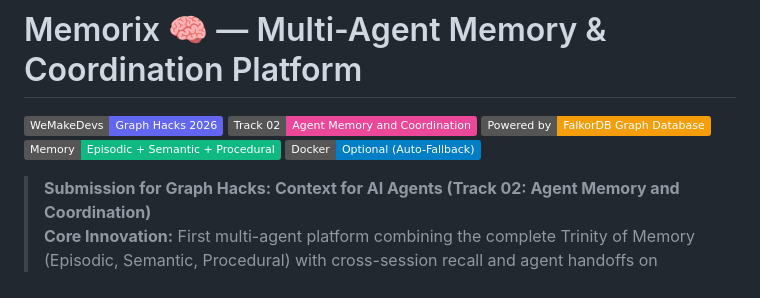
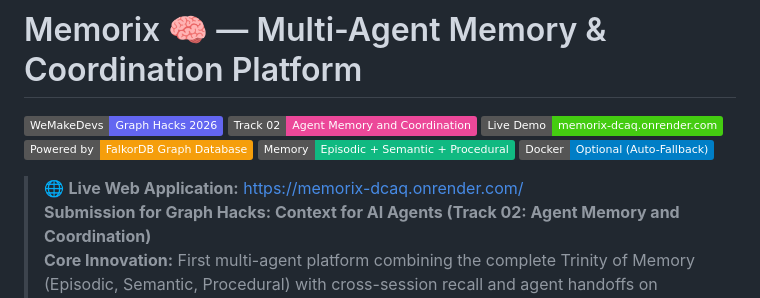
Before and after one commit to ravingalaxy/memorix, a Markdown page: README.md, the part around the change. Rendered like a GitHub page; badges without logos.

Commit message:
docs: add official live production deployment link and badge

```diff
--- a/README.md
+++ b/README.md
@@ -2,10 +2,12 @@
 
 [![Hackathon](https://img.shields.io/badge/WeMakeDevs-Graph%20Hacks%202026-6366f1.svg)](https://www.wemakedevs.org/hackathons/falkordb)
 [![Track](https://img.shields.io/badge/Track%2002-Agent%20Memory%20and%20Coordination-ec4899.svg)](https://www.wemakedevs.org/hackathons/falkordb#tracks)
+[![Live Demo](https://img.shields.io/badge/Live%20Demo-memorix--dcaq.onrender.com-success.svg?logo=render)](https://memorix-dcaq.onrender.com/)
 [![Database](https://img.shields.io/badge/Powered%20by-FalkorDB%20Graph%20Database-f59e0b.svg)](https://falkordb.com)
 [![Architecture](https://img.shields.io/badge/Memory-Episodic%20%2B%20Semantic%20%2B%20Procedural-10b981.svg)](#)
 [![Docker](https://img.shields.io/badge/Docker-Optional%20(Auto--Fallback)-blue.svg)](#)
 
+> 🌐 **Live Web Application:** [https://memorix-dcaq.onrender.com/](https://memorix-dcaq.onrender.com/)
 > **Submission for Graph Hacks: Context for AI Agents (Track 02: Agent Memory and Coordination)**
 > **Core Innovation:** First multi-agent platform combining the complete Trinity of Memory (Episodic, Semantic, Procedural) with cross-session recall and agent handoffs on FalkorDB's isolated multigraph engine.
 
```
